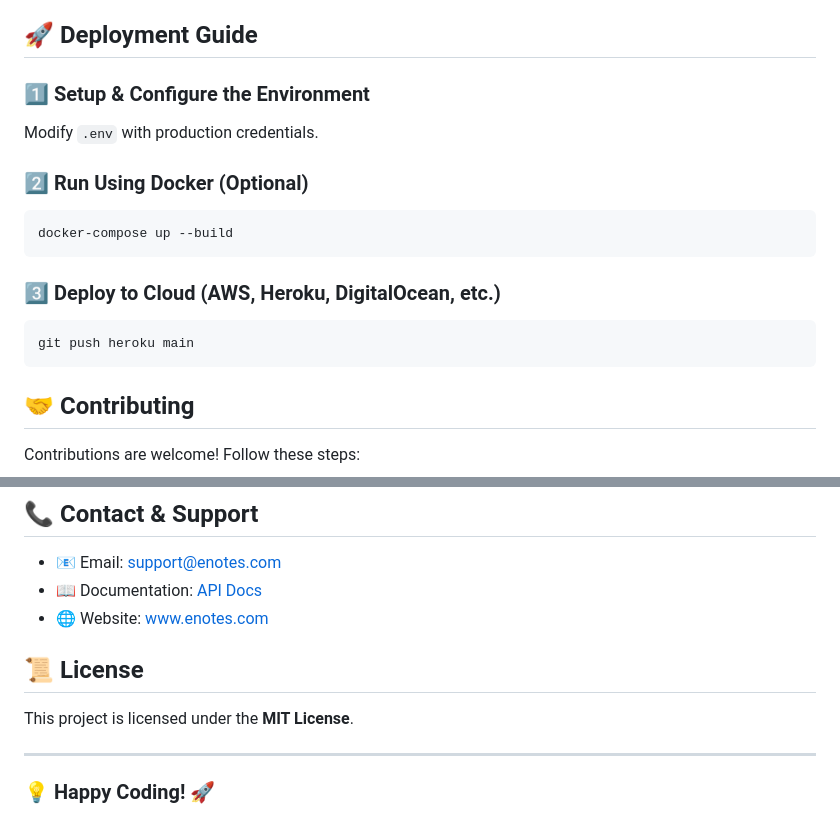
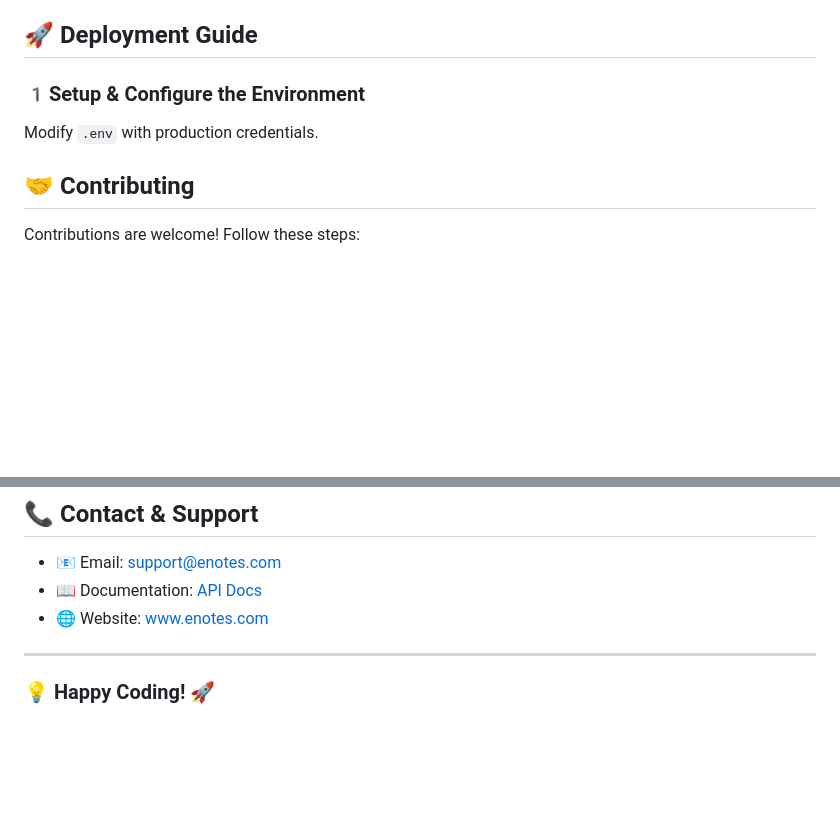
Before and after one commit to NandiniReddy9/E-Notes-Management, a Markdown page: README.md, 2 parts joined by grey strips. Drawn GitHub-style; blank space fills up the shorter version.

````diff
--- a/README.md
+++ b/README.md
@@ -138,18 +125,11 @@ npm start
 - **Logging & Monitoring** for tracking activities
 
 ## 🚀 Deployment Guide
-### 1️⃣ Setup & Configure the Environment
+### 1️Setup & Configure the Environment
 Modify `.env` with production credentials.
 
-### 2️⃣ Run Using Docker (Optional)
-```bash
-docker-compose up --build
-```
 
-### 3️⃣ Deploy to Cloud (AWS, Heroku, DigitalOcean, etc.)
-```bash
-git push heroku main
-```
+
 
 ## 🤝 Contributing
 Contributions are welcome! Follow these steps:
@@ -163,8 +143,7 @@ Contributions are welcome! Follow these steps:
 - 📖 Documentation: [API Docs](https://api.enotes.com/docs)
 - 🌐 Website: [www.enotes.com](https://www.enotes.com)
 
-## 📜 License
-This project is licensed under the **MIT License**.
+
 
 ---
 
````
Also changed, not shown: other parts of README.md (+15 -28 lines).
